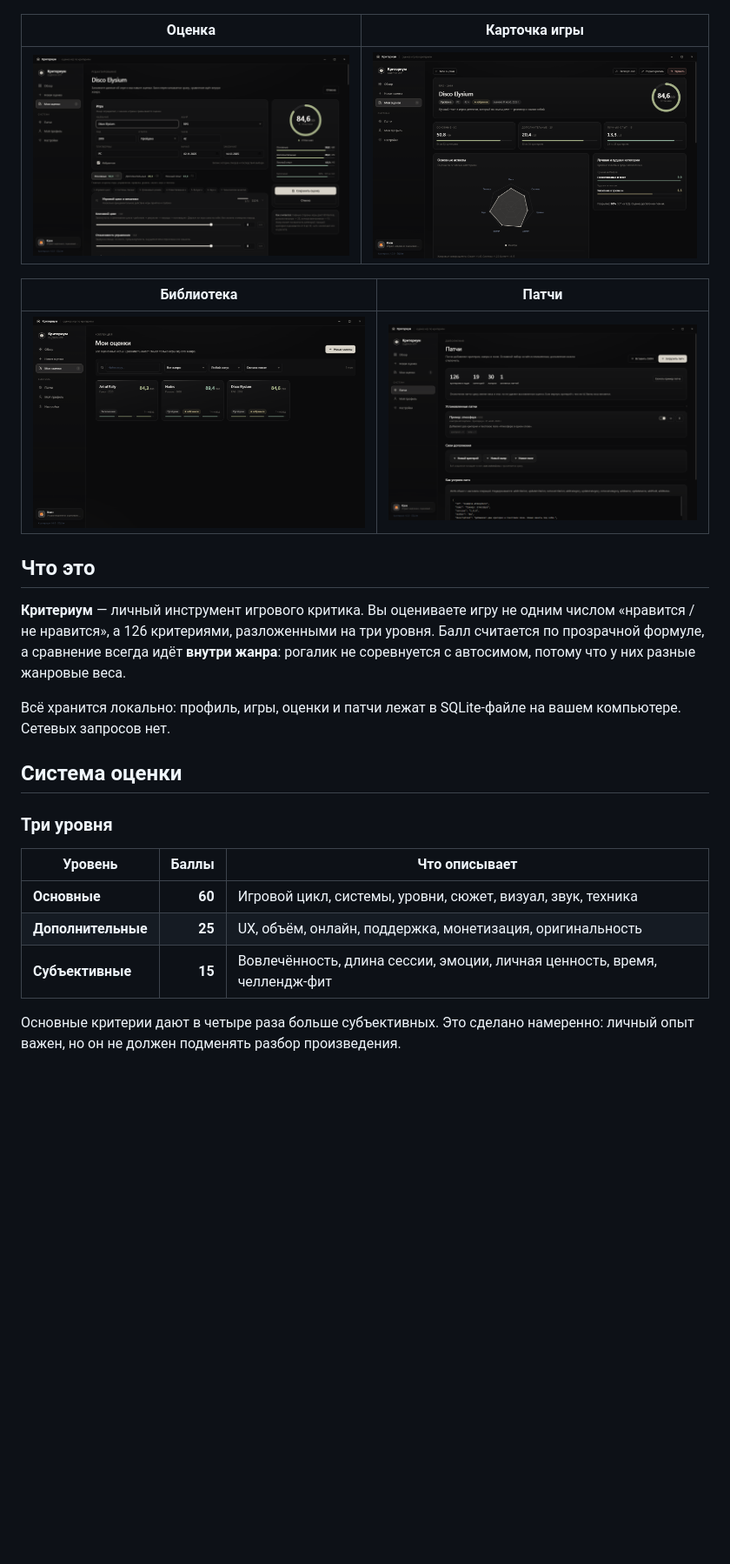
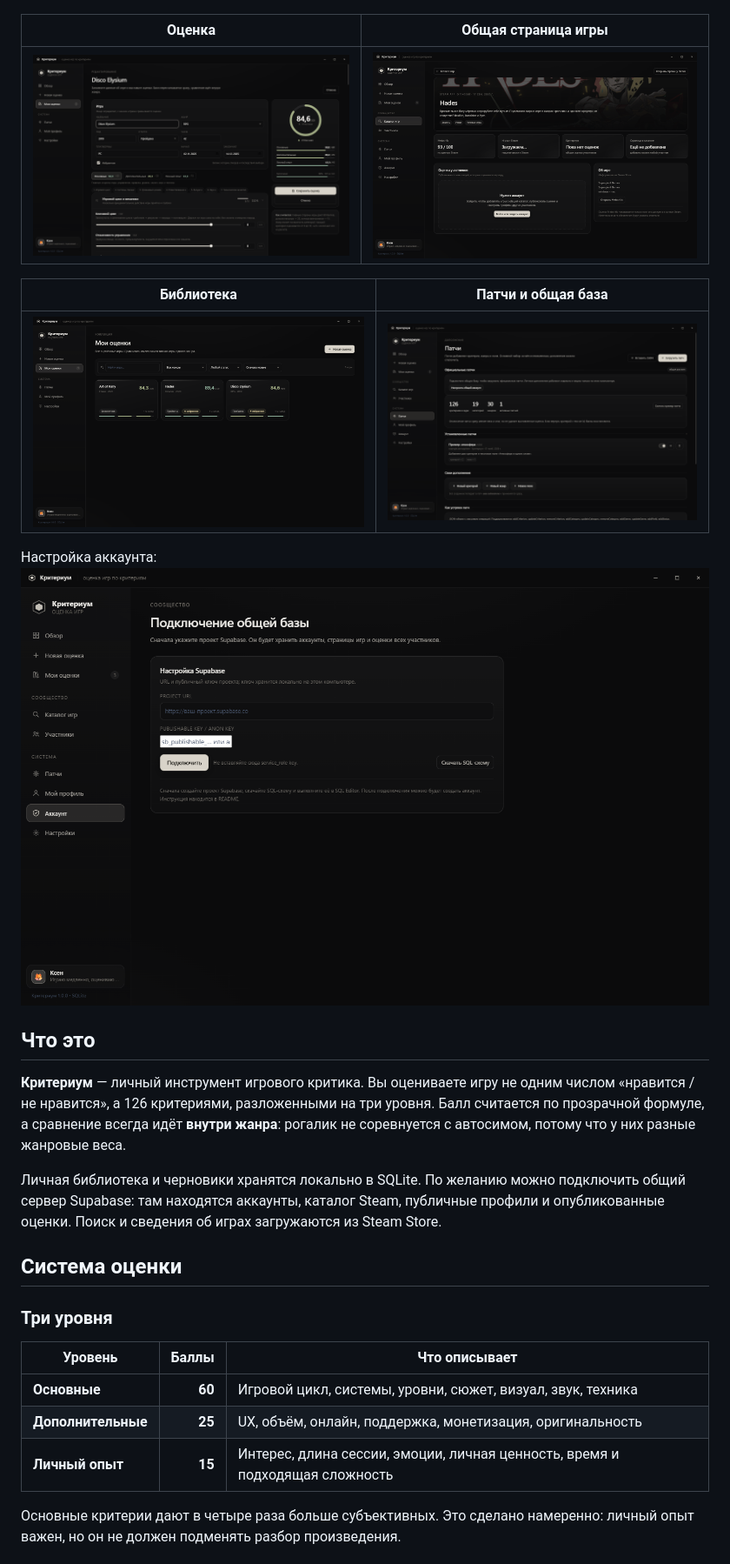
Before and after one commit to Xerenyn/kriterium, a Markdown page: README.md, the part around one of its changes. Shown at 87% size. GitHub-like rendering; pictures changed too: docs/account.png (added), docs/game.png, docs/patches.png; blank space fills up the shorter version.

Commit message:
Добавить общий каталог Steam, аккаунты и права разработчика

```diff
--- a/README.md
+++ b/README.md
@@ -4,5 +4,5 @@
 
 ![Обзор](docs/overview.png)
 
-| Оценка | Карточка игры |
+| Оценка | Общая страница игры |
 | --- | --- |
@@ -10,13 +10,15 @@
 
-| Библиотека | Патчи |
+| Библиотека | Патчи и общая база |
 | --- | --- |
 | ![Библиотека](docs/library.png) | ![Патчи](docs/patches.png) |
+
+Настройка аккаунта: ![Подключение общей базы](docs/account.png)
 
 ## Что это
 
 **Критериум** — личный инструмент игрового критика. Вы оцениваете игру не одним числом «нравится / не нравится», а 126 критериями, разложенными на три уровня. Балл считается по прозрачной формуле, а сравнение всегда идёт **внутри жанра**: рогалик не соревнуется с автосимом, потому что у них разные жанровые веса.
 
-Всё хранится локально: профиль, игры, оценки и патчи лежат в SQLite-файле на вашем компьютере. Сетевых запросов нет.
+Личная библиотека и черновики хранятся локально в SQLite. По желанию можно подключить общий сервер Supabase: там находятся аккаунты, каталог Steam, публичные профили и опубликованные оценки. Поиск и сведения об играх загружаются из Steam Store.
 
 ## Система оценки
 
@@ -26,7 +28,7 @@
 | --- | ---: | --- |
 | **Основные** | **60** | Игровой цикл, системы, уровни, сюжет, визуал, звук, техника |
 | **Дополнительные** | **25** | UX, объём, онлайн, поддержка, монетизация, оригинальность |
-| **Субъективные** | **15** | Вовлечённость, длина сессии, эмоции, личная ценность, время, челлендж-фит |
+| **Личный опыт** | **15** | Интерес, длина сессии, эмоции, личная ценность, время и подходящая сложность |
 
 Основные критерии дают в четыре раза больше субъективных. Это сделано намеренно: личный опыт важен, но он не должен подменять разбор произведения.
 
```
Also changed, not shown: other parts of README.md (+35 -6 lines), 14 other files.
